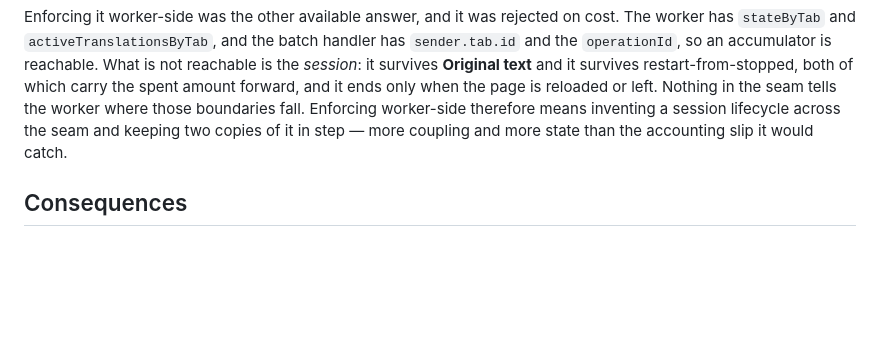
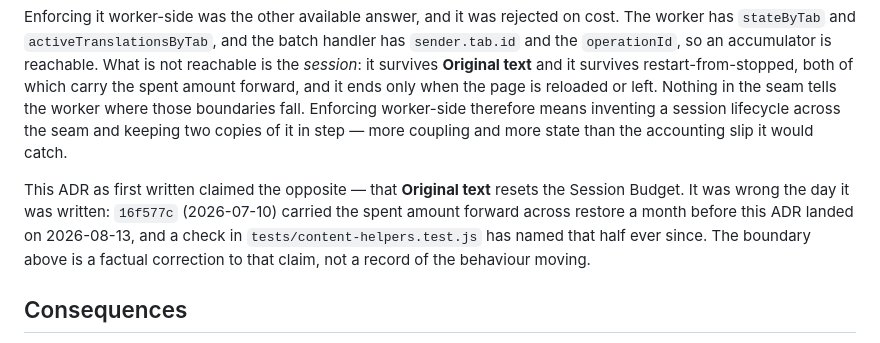
Before and after one commit to mochafreddo/chrome-ai-translator, a Markdown page: docs/adr/0003-leave-the-semantic-block-session-cap-to-the-content-script.md, the part around the change. Rendered like a GitHub page; blank space fills up the shorter version.

Commit message:
docs(adr): say the carry-forward predates ADR-0003
ADR-0003 no longer claims the Session Budget resets on Original text, but
the corrected text still read as though the boundary had been moved by the
work that corrected it. A reader arriving at the paragraph that rejects
worker-side enforcement sees restore and restart-from-stopped carrying the
spent amount forward with nothing saying how long that has been true, and
the ADR's own aside about INLINE_BLOCK_SESSION_MAX_CHARS covers the
constant's value moving rather than this. The fact that closes the gap
lived only in f02fb2e's commit message, which is not where a reader of the
ADR will look.

So the ADR now says it itself: the carry-forward landed in 16f577c on
2026-07-10, a month before this ADR was written, and a check in
tests/content-helpers.test.js has named the restore half ever since. That
makes the correction legible as a correction — the claim was false on the
day it was accepted — rather than as a record of behaviour that changed,
which is the difference between a future reader trusting the ADR's history
and re-deriving it from the log. The decision, the consequences, and Do not
revert this are untouched.

Closes #32

```diff
--- a/docs/adr/0003-leave-the-semantic-block-session-cap-to-the-content-script.md
+++ b/docs/adr/0003-leave-the-semantic-block-session-cap-to-the-content-script.md
@@ -7,6 +7,8 @@ Inline Translation refuses to spend more than a fixed amount of Semantic Block r
 The worker copy read as defence in depth, but there is no second party for it to defend against. The manifest declares no `externally_connectable`, so no web page can send a runtime message to the worker; the only sender of `TRANSLATE_VISIBLE_BLOCK_BATCH` is our own content script. What the worker copy would actually have guarded is our own accounting going wrong — worth something, but not what it looked like.
 
 Enforcing it worker-side was the other available answer, and it was rejected on cost. The worker has `stateByTab` and `activeTranslationsByTab`, and the batch handler has `sender.tab.id` and the `operationId`, so an accumulator is reachable. What is not reachable is the *session*: it survives **Original text** and it survives restart-from-stopped, both of which carry the spent amount forward, and it ends only when the page is reloaded or left. Nothing in the seam tells the worker where those boundaries fall. Enforcing worker-side therefore means inventing a session lifecycle across the seam and keeping two copies of it in step — more coupling and more state than the accounting slip it would catch.
+
+This ADR as first written claimed the opposite — that **Original text** resets the Session Budget. It was wrong the day it was written: `16f577c` (2026-07-10) carried the spent amount forward across restore a month before this ADR landed on 2026-08-13, and a check in `tests/content-helpers.test.js` has named that half ever since. The boundary above is a factual correction to that claim, not a record of the behaviour moving.
 
 ## Consequences
 
```
